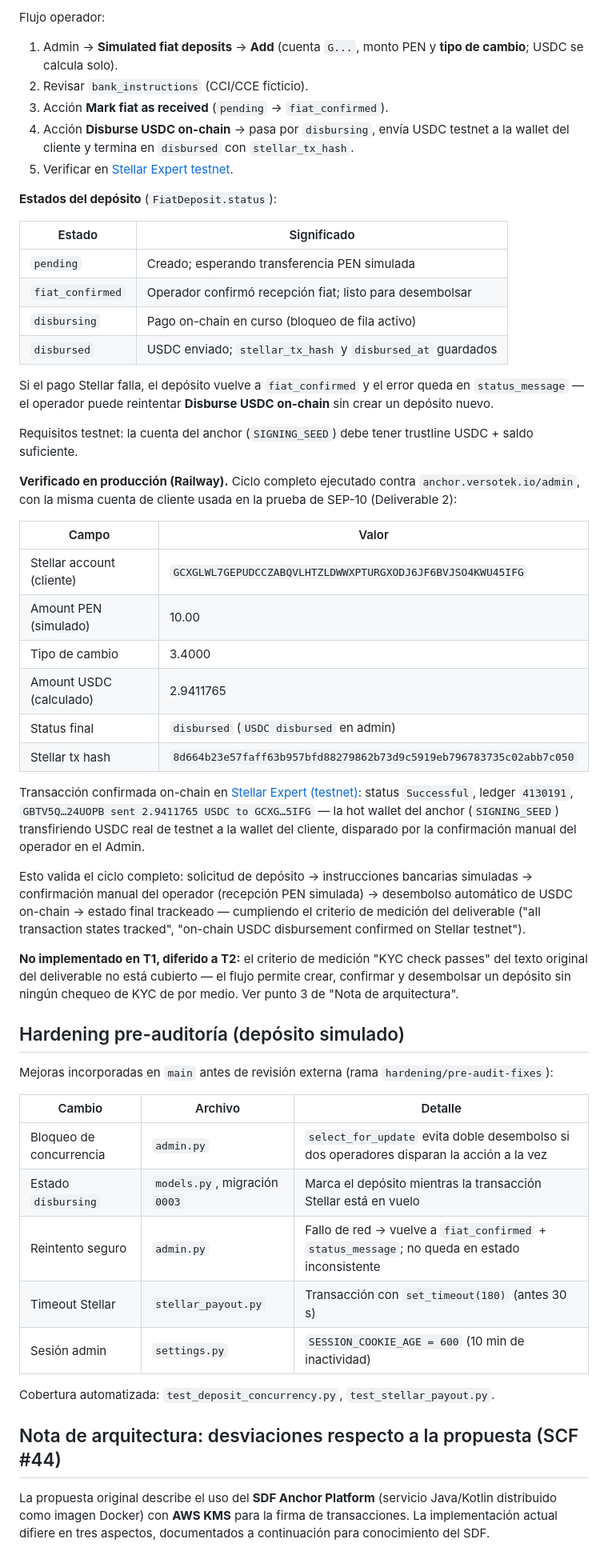
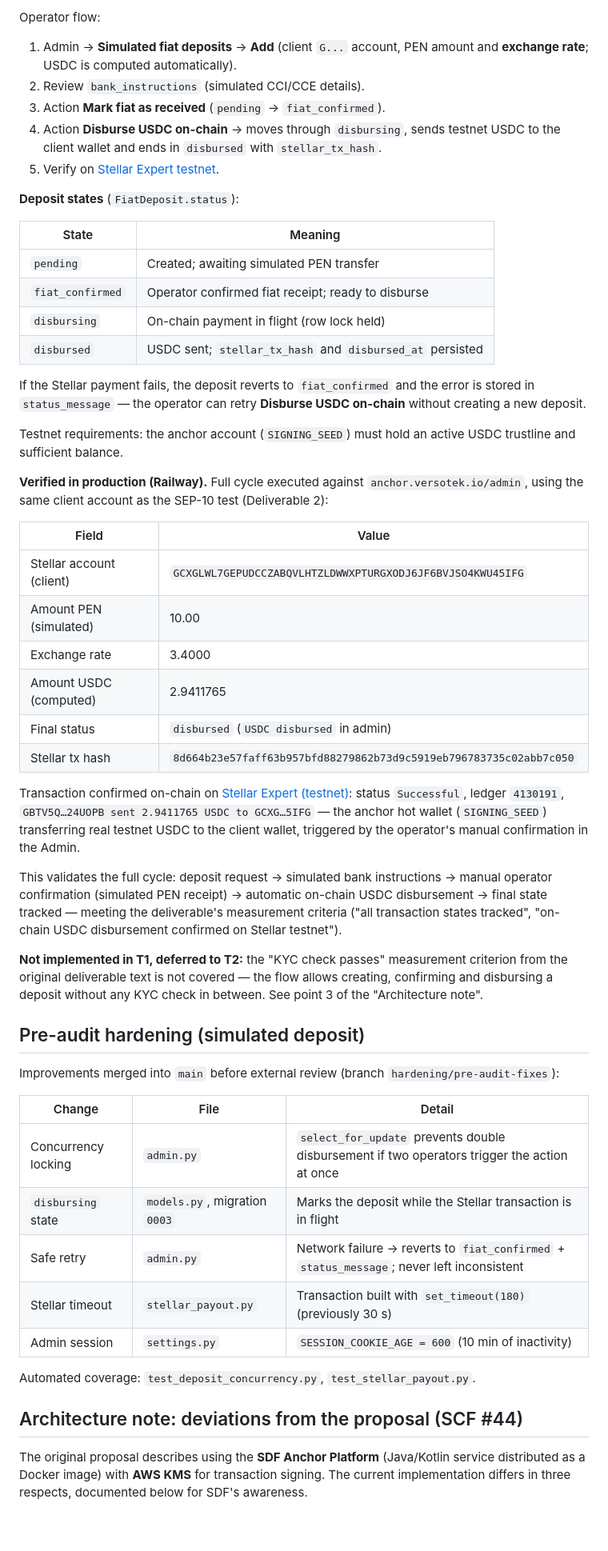
Before and after one commit to WildorAP/VERSO-SDF, a Markdown page: README.md, the part around one of its changes. Shown at 80% size. Drawn GitHub-style; blank space fills up the shorter version.

Commit message:
cambio en readme

```diff
--- a/README.md
+++ b/README.md
@@ -63,57 +61,57 @@ El payload decodificado confirma `iss: https://anchor.versotek.io/auth` y `sub`
 
-Flujo operador:
+Operator flow:
 
-1. Admin → **Simulated fiat deposits** → **Add** (cuenta `G...`, monto PEN y **tipo de cambio**; USDC se calcula solo).
-2. Revisar `bank_instructions` (CCI/CCE ficticio).
-3. Acción **Mark fiat as received** (`pending` → `fiat_confirmed`).
-4. Acción **Disburse USDC on-chain** → pasa por `disbursing`, envía USDC testnet a la wallet del cliente y termina en `disbursed` con `stellar_tx_hash`.
-5. Verificar en [Stellar Expert testnet](https://stellar.expert/explorer/testnet).
+1. Admin → **Simulated fiat deposits** → **Add** (client `G...` account, PEN amount and **exchange rate**; USDC is computed automatically).
+2. Review `bank_instructions` (simulated CCI/CCE details).
+3. Action **Mark fiat as received** (`pending` → `fiat_confirmed`).
+4. Action **Disburse USDC on-chain** → moves through `disbursing`, sends testnet USDC to the client wallet and ends in `disbursed` with `stellar_tx_hash`.
+5. Verify on [Stellar Expert testnet](https://stellar.expert/explorer/testnet).
 
-**Estados del depósito** (`FiatDeposit.status`):
+**Deposit states** (`FiatDeposit.status`):
 
-| Estado           | Significado                                                |
-| ---------------- | ---------------------------------------------------------- |
-| `pending`        | Creado; esperando transferencia PEN simulada               |
-| `fiat_confirmed` | Operador confirmó recepción fiat; listo para desembolsar   |
-| `disbursing`     | Pago on-chain en curso (bloqueo de fila activo)            |
-| `disbursed`      | USDC enviado; `stellar_tx_hash` y `disbursed_at` guardados |
+| State            | Meaning                                                   |
+| ---------------- | --------------------------------------------------------- |
+| `pending`        | Created; awaiting simulated PEN transfer                  |
+| `fiat_confirmed` | Operator confirmed fiat receipt; ready to disburse        |
+| `disbursing`     | On-chain payment in flight (row lock held)                |
+| `disbursed`      | USDC sent; `stellar_tx_hash` and `disbursed_at` persisted |
 
-Si el pago Stellar falla, el depósito vuelve a `fiat_confirmed` y el error queda en `status_message` — el operador puede reintentar **Disburse USDC on-chain** sin crear un depósito nuevo.
+If the Stellar payment fails, the deposit reverts to `fiat_confirmed` and the error is stored in `status_message` — the operator can retry **Disburse USDC on-chain** without creating a new deposit.
 
-Requisitos testnet: la cuenta del anchor (`SIGNING_SEED`) debe tener trustline USDC + saldo suficiente.
+Testnet requirements: the anchor account (`SIGNING_SEED`) must hold an active USDC trustline and sufficient balance.
 
-**Verificado en producción (Railway).** Ciclo completo ejecutado contra `anchor.versotek.io/admin`, con la misma cuenta de cliente usada en la prueba de SEP-10 (Deliverable 2):
+**Verified in production (Railway).** Full cycle executed against `anchor.versotek.io/admin`, using the same client account as the SEP-10 test (Deliverable 2):
 
-| Campo                     | Valor                                                              |
-| ------------------------- | ------------------------------------------------------------------ |
-| Stellar account (cliente) | `GCXGLWL7GEPUDCCZABQVLHTZLDWWXPTURGXODJ6JF6BVJSO4KWU45IFG`         |
-| Amount PEN (simulado)     | 10.00                                                              |
-| Tipo de cambio            | 3.4000                                                             |
-| Amount USDC (calculado)   | 2.9411765                                                          |
-| Status final              | `disbursed` (`USDC disbursed` en admin)                            |
-| Stellar tx hash           | `8d664b23e57faff63b957bfd88279862b73d9c5919eb796783735c02abb7c050` |
+| Field                    | Value                                                              |
+| ------------------------ | ------------------------------------------------------------------ |
+| Stellar account (client) | `GCXGLWL7GEPUDCCZABQVLHTZLDWWXPTURGXODJ6JF6BVJSO4KWU45IFG`         |
+| Amount PEN (simulated)   | 10.00                                                              |
+| Exchange rate            | 3.4000                                                             |
+| Amount USDC (computed)   | 2.9411765                                                          |
+| Final status             | `disbursed` (`USDC disbursed` in admin)                            |
+| Stellar tx hash          | `8d664b23e57faff63b957bfd88279862b73d9c5919eb796783735c02abb7c050` |
 
-Transacción confirmada on-chain en [Stellar Expert (testnet)](https://stellar.expert/explorer/testnet/tx/8d664b23e57faff63b957bfd88279862b73d9c5919eb796783735c02abb7c050): status `Successful`, ledger `4130191`, `GBTV5Q…24UOPB sent 2.9411765 USDC to GCXG…5IFG` — la hot wallet del anchor (`SIGNING_SEED`) transfiriendo USDC real de testnet a la wallet del cliente, disparado por la confirmación manual del operador en el Admin.
+Transaction confirmed on-chain on [Stellar Expert (testnet)](https://stellar.expert/explorer/testnet/tx/8d664b23e57faff63b957bfd88279862b73d9c5919eb796783735c02abb7c050): status `Successful`, ledger `4130191`, `GBTV5Q…24UOPB sent 2.9411765 USDC to GCXG…5IFG` — the anchor hot wallet (`SIGNING_SEED`) transferring real testnet USDC to the client wallet, triggered by the operator's manual confirmation in the Admin.
 
-Esto valida el ciclo completo: solicitud de depósito → instrucciones bancarias simuladas → confirmación manual del operador (recepción PEN simulada) → desembolso automático de USDC on-chain → estado final trackeado — cumpliendo el criterio de medición del deliverable ("all transaction states tracked", "on-chain USDC disbursement confirmed on Stellar testnet").
+This validates the full cycle: deposit request → simulated bank instructions → manual operator confirmation (simulated PEN receipt) → automatic on-chain USDC disbursement → final state tracked — meeting the deliverable's measurement criteria ("all transaction states tracked", "on-chain USDC disbursement confirmed on Stellar testnet").
 
-**No implementado en T1, diferido a T2:** el criterio de medición "KYC check passes" del texto original del deliverable no está cubierto — el flujo permite crear, confirmar y desembolsar un depósito sin ningún chequeo de KYC de por medio. Ver punto 3 de "Nota de arquitectura".
+**Not implemented in T1, deferred to T2:** the "KYC check passes" measurement criterion from the original deliverable text is not covered — the flow allows creating, confirming and disbursing a deposit without any KYC check in between. See point 3 of the "Architecture note".
 
-## Hardening pre-auditoría (depósito simulado)
+## Pre-audit hardening (simulated deposit)
 
-Mejoras incorporadas en `main` antes de revisión externa (rama `hardening/pre-audit-fixes`):
+Improvements merged into `main` before external review (branch `hardening/pre-audit-fixes`):
 
-| Cambio                  | Archivo                       | Detalle                                                                                       |
-| ----------------------- | ----------------------------- | --------------------------------------------------------------------------------------------- |
-| Bloqueo de concurrencia | `admin.py`                    | `select_for_update` evita doble desembolso si dos operadores disparan la acción a la vez      |
-| Estado `disbursing`     | `models.py`, migración `0003` | Marca el depósito mientras la transacción Stellar está en vuelo                               |
-| Reintento seguro        | `admin.py`                    | Fallo de red → vuelve a `fiat_confirmed` + `status_message`; no queda en estado inconsistente |
-| Timeout Stellar         | `stellar_payout.py`           | Transacción con `set_timeout(180)` (antes 30 s)                                               |
-| Sesión admin            | `settings.py`                 | `SESSION_COOKIE_AGE = 600` (10 min de inactividad)                                            |
+| Change              | File                          | Detail                                                                                       |
+| ------------------- | ----------------------------- | -------------------------------------------------------------------------------------------- |
+| Concurrency locking | `admin.py`                    | `select_for_update` prevents double disbursement if two operators trigger the action at once |
+| `disbursing` state  | `models.py`, migration `0003` | Marks the deposit while the Stellar transaction is in flight                                 |
+| Safe retry          | `admin.py`                    | Network failure → reverts to `fiat_confirmed` + `status_message`; never left inconsistent    |
+| Stellar timeout     | `stellar_payout.py`           | Transaction built with `set_timeout(180)` (previously 30 s)                                  |
+| Admin session       | `settings.py`                 | `SESSION_COOKIE_AGE = 600` (10 min of inactivity)                                            |
 
-Cobertura automatizada: `test_deposit_concurrency.py`, `test_stellar_payout.py`.
+Automated coverage: `test_deposit_concurrency.py`, `test_stellar_payout.py`.
 
-## Nota de arquitectura: desviaciones respecto a la propuesta (SCF #44)
+## Architecture note: deviations from the proposal (SCF #44)
 
-La propuesta original describe el uso del **SDF Anchor Platform** (servicio Java/Kotlin distribuido como imagen Docker) con **AWS KMS** para la firma de transacciones. La implementación actual difiere en tres aspectos, documentados a continuación para conocimiento del SDF.
+The original proposal describes using the **SDF Anchor Platform** (Java/Kotlin service distributed as a Docker image) with **AWS KMS** for transaction signing. The current implementation differs in three respects, documented below for SDF's awareness.
 
```
Also changed, not shown: other parts of README.md (+105 -107 lines).
